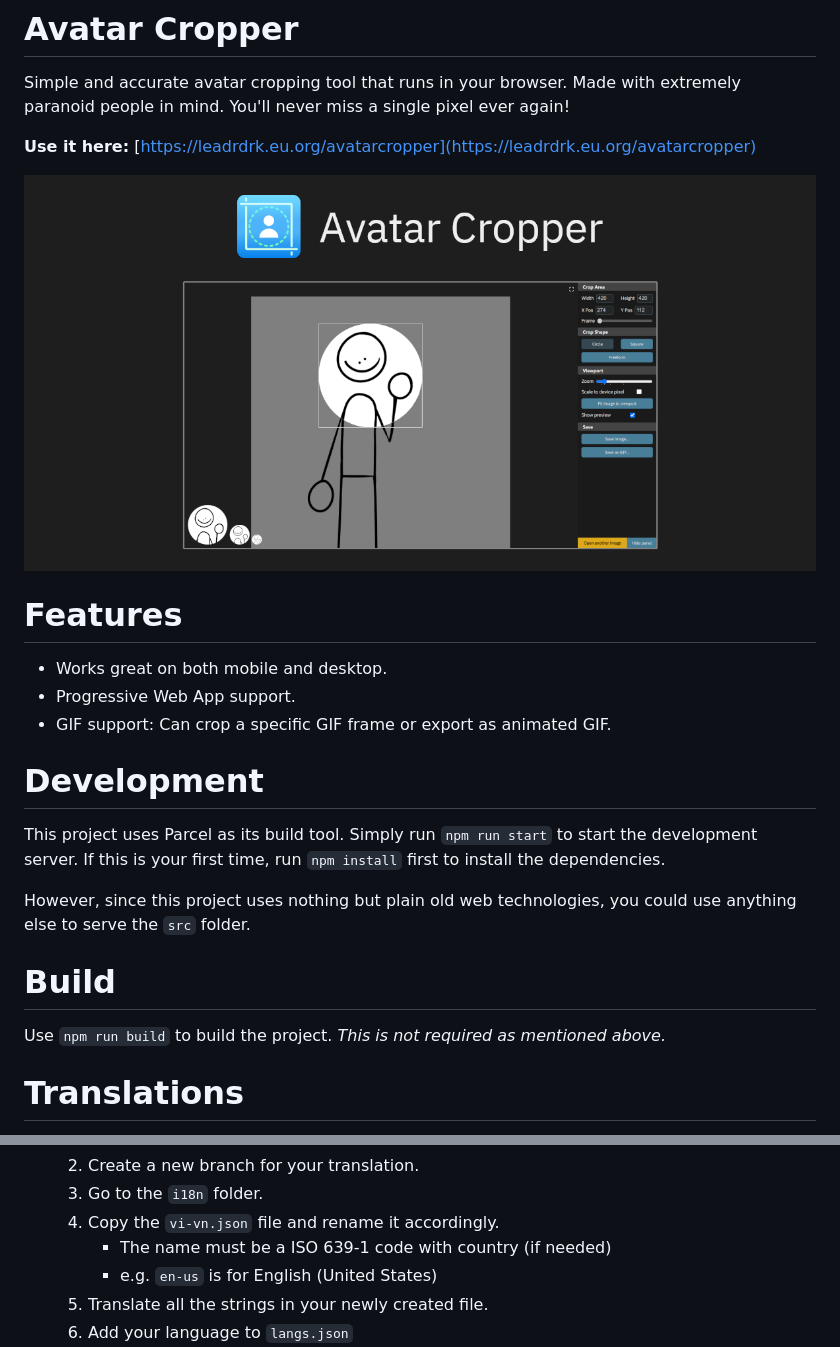
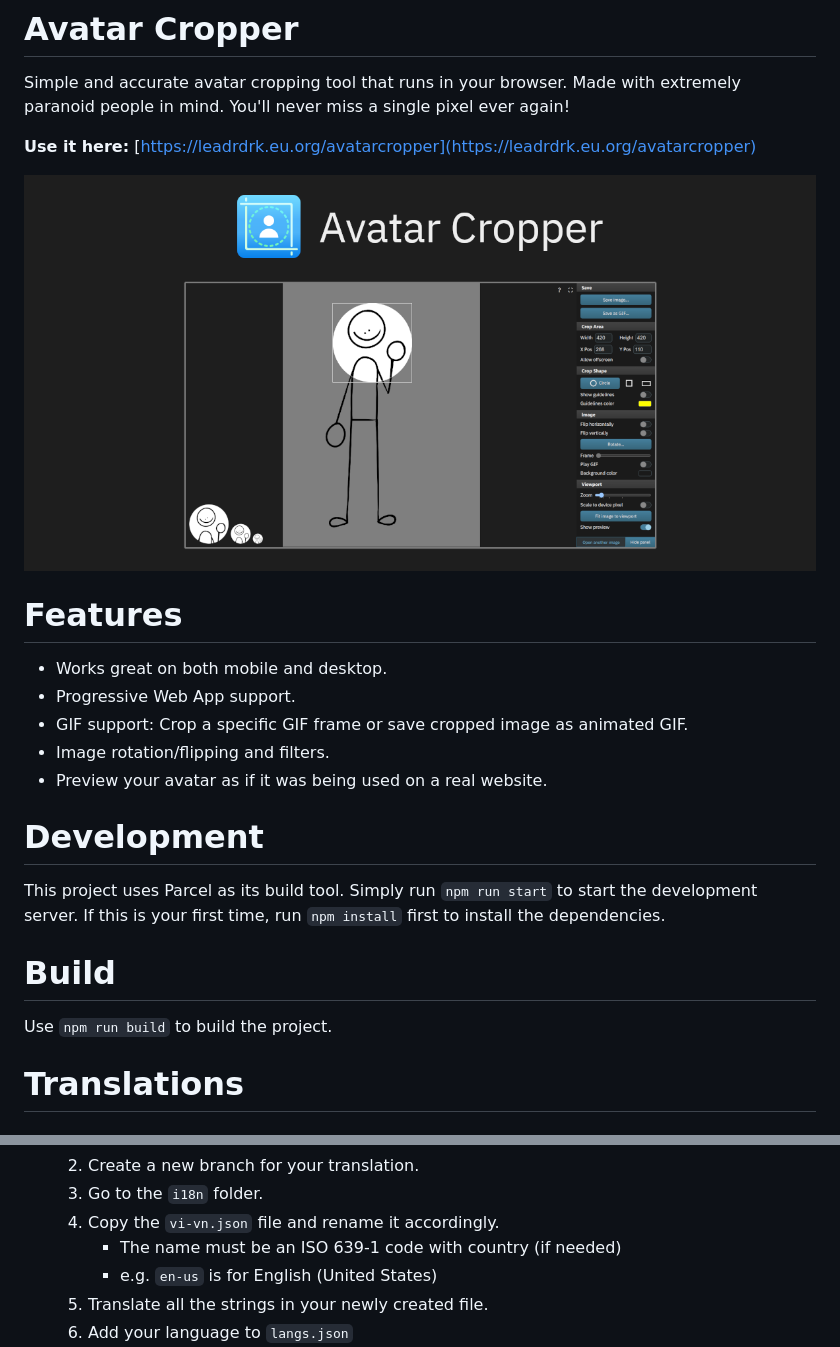
Before and after one commit to LeadRDRK/AvatarCropper, a Markdown page: README.md, 2 parts joined by grey strips. Drawn GitHub-style; pictures changed too: assets/ac_card.png; folded sections open.

Commit message:
Update ac_card and README

```diff
--- a/README.md
+++ b/README.md
@@ -8,15 +8,15 @@ Simple and accurate avatar cropping tool that runs in your browser. Made with ex
 # Features
 - Works great on both mobile and desktop.
 - Progressive Web App support.
-- GIF support: Can crop a specific GIF frame or export as animated GIF.
+- GIF support: Crop a specific GIF frame or save cropped image as animated GIF.
+- Image rotation/flipping and filters.
+- Preview your avatar as if it was being used on a real website.
 
 # Development
 This project uses Parcel as its build tool. Simply run `npm run start` to start the development server. If this is your first time, run `npm install` first to install the dependencies.
 
-However, since this project uses nothing but plain old web technologies, you could use anything else to serve the `src` folder.
-
 # Build
-Use `npm run build` to build the project. *This is not required as mentioned above.*
+Use `npm run build` to build the project.
 
 # Translations
 The following languages are available for the project:
@@ -33,7 +33,7 @@ Don't see your language on the list? You can help by adding it yourself!
     2. Create a new branch for your translation.
     3. Go to the `i18n` folder.
     4. Copy the `vi-vn.json` file and rename it accordingly.
-        - The name must be a ISO 639-1 code with country (if needed)
+        - The name must be an ISO 639-1 code with country (if needed)
         - e.g. `en-us` is for English (United States)
     5. Translate all the strings in your newly created file.
     6. Add your language to `langs.json`
```
